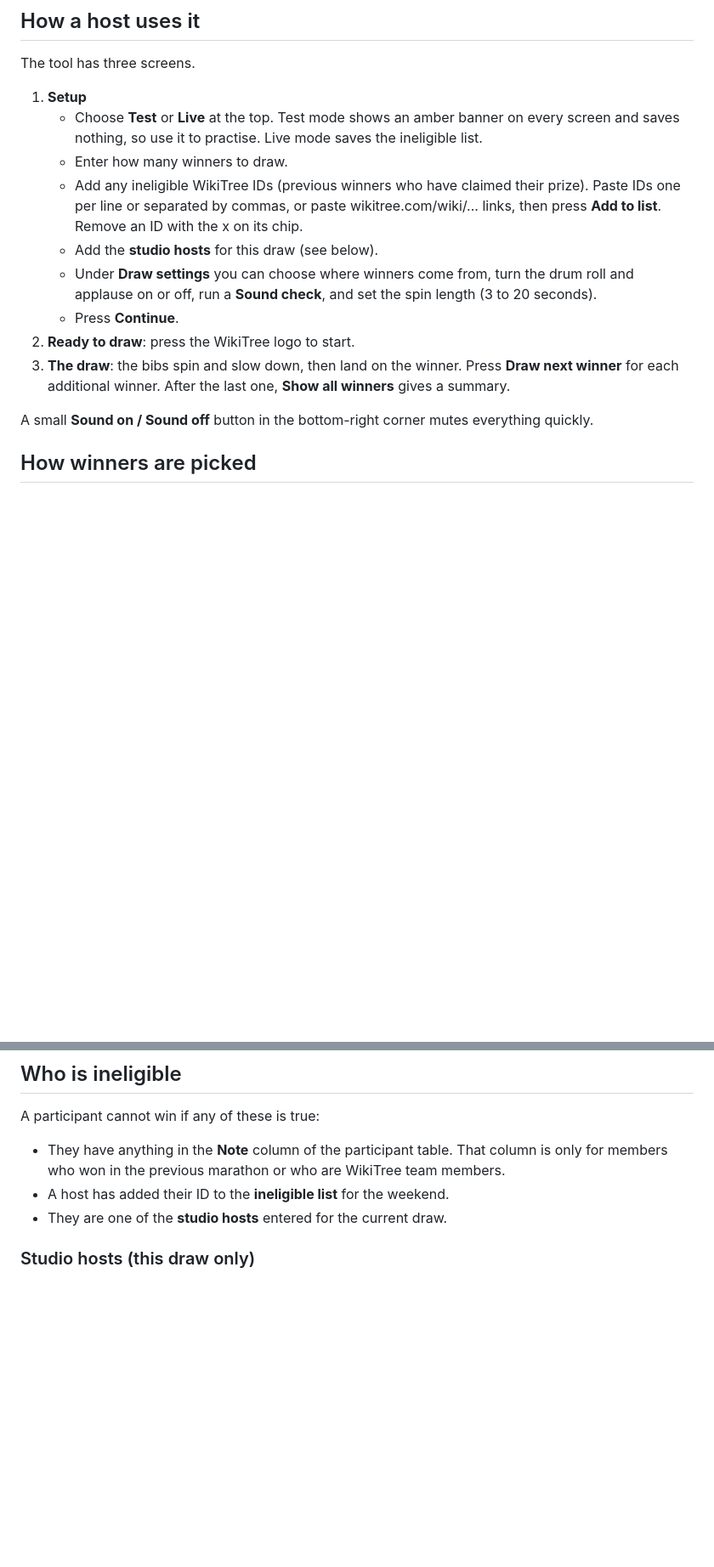
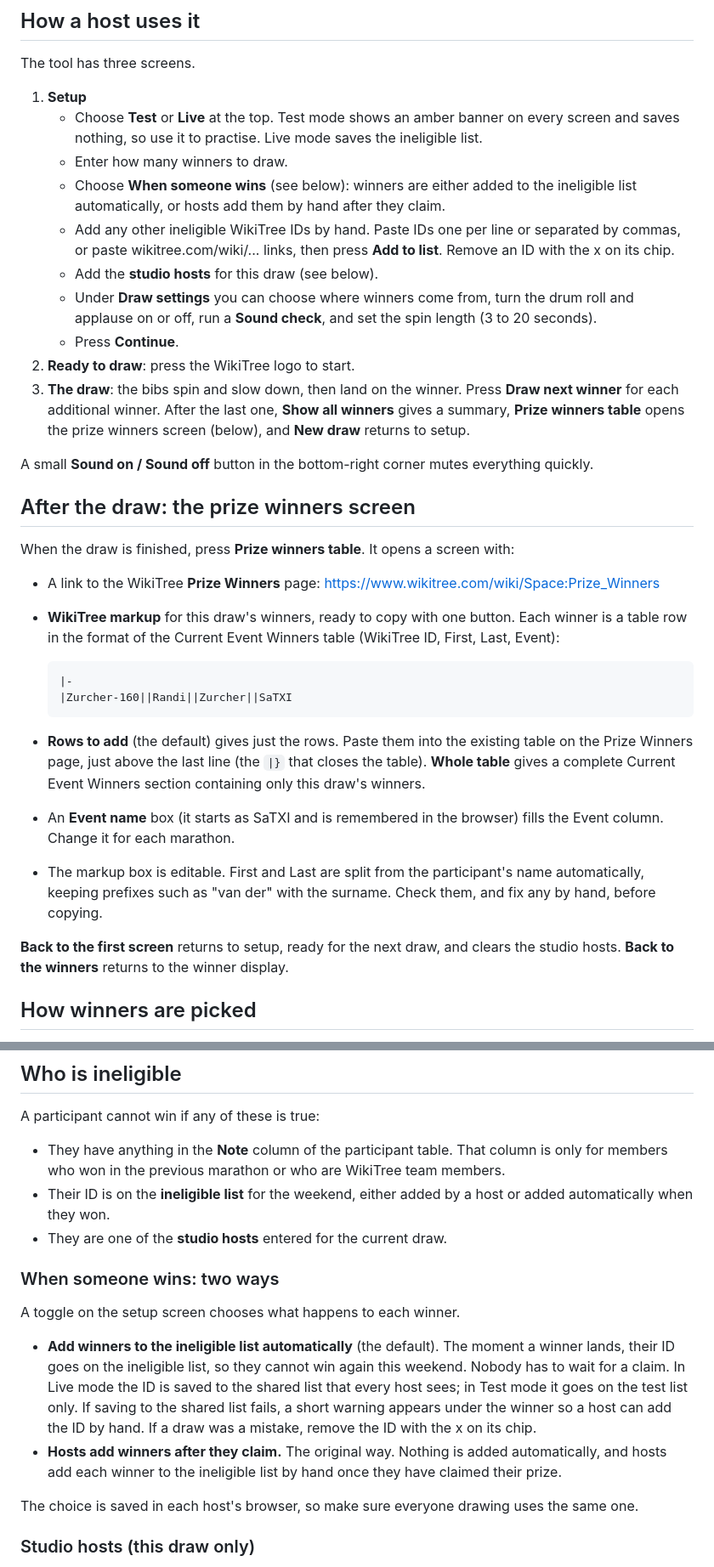
Before and after one commit to robinson27225/WikiTreeMarathonDrawing, a Markdown page: README.md, 2 parts joined by grey strips. Shown at 85% size. GitHub-like rendering; blank space fills up the shorter version.

````diff
--- a/README.md
+++ b/README.md
@@ -14,14 +14,33 @@ The tool has three screens.
 1. **Setup**
    - Choose **Test** or **Live** at the top. Test mode shows an amber banner on every screen and saves nothing, so use it to practise. Live mode saves the ineligible list.
    - Enter how many winners to draw.
-   - Add any ineligible WikiTree IDs (previous winners who have claimed their prize). Paste IDs one per line or separated by commas, or paste wikitree.com/wiki/... links, then press **Add to list**. Remove an ID with the x on its chip.
+   - Choose **When someone wins** (see below): winners are either added to the ineligible list automatically, or hosts add them by hand after they claim.
+   - Add any other ineligible WikiTree IDs by hand. Paste IDs one per line or separated by commas, or paste wikitree.com/wiki/... links, then press **Add to list**. Remove an ID with the x on its chip.
    - Add the **studio hosts** for this draw (see below).
    - Under **Draw settings** you can choose where winners come from, turn the drum roll and applause on or off, run a **Sound check**, and set the spin length (3 to 20 seconds).
    - Press **Continue**.
 2. **Ready to draw**: press the WikiTree logo to start.
-3. **The draw**: the bibs spin and slow down, then land on the winner. Press **Draw next winner** for each additional winner. After the last one, **Show all winners** gives a summary.
+3. **The draw**: the bibs spin and slow down, then land on the winner. Press **Draw next winner** for each additional winner. After the last one, **Show all winners** gives a summary, **Prize winners table** opens the prize winners screen (below), and **New draw** returns to setup.
 
 A small **Sound on / Sound off** button in the bottom-right corner mutes everything quickly.
+
+## After the draw: the prize winners screen
+
+When the draw is finished, press **Prize winners table**. It opens a screen with:
+
+- A link to the WikiTree **Prize Winners** page: https://www.wikitree.com/wiki/Space:Prize_Winners
+- **WikiTree markup** for this draw's winners, ready to copy with one button. Each winner is a table row in the format of the Current Event Winners table (WikiTree ID, First, Last, Event):
+
+  ```
+  |-
+  |Zurcher-160||Randi||Zurcher||SaTXI
+  ```
+
+- **Rows to add** (the default) gives just the rows. Paste them into the existing table on the Prize Winners page, just above the last line (the `|}` that closes the table). **Whole table** gives a complete Current Event Winners section containing only this draw's winners.
+- An **Event name** box (it starts as SaTXI and is remembered in the browser) fills the Event column. Change it for each marathon.
+- The markup box is editable. First and Last are split from the participant's name automatically, keeping prefixes such as "van der" with the surname. Check them, and fix any by hand, before copying.
+
+**Back to the first screen** returns to setup, ready for the next draw, and clears the studio hosts. **Back to the winners** returns to the winner display.
 
 ## How winners are picked
 
@@ -34,8 +53,17 @@ If the tool cannot be reached, the page says so and offers **Entire eligible ros
 A participant cannot win if any of these is true:
 
 - They have anything in the **Note** column of the participant table. That column is only for members who won in the previous marathon or who are WikiTree team members.
-- A host has added their ID to the **ineligible list** for the weekend.
+- Their ID is on the **ineligible list** for the weekend, either added by a host or added automatically when they won.
 - They are one of the **studio hosts** entered for the current draw.
+
+### When someone wins: two ways
+
+A toggle on the setup screen chooses what happens to each winner.
+
+- **Add winners to the ineligible list automatically** (the default). The moment a winner lands, their ID goes on the ineligible list, so they cannot win again this weekend. Nobody has to wait for a claim. In Live mode the ID is saved to the shared list that every host sees; in Test mode it goes on the test list only. If saving to the shared list fails, a short warning appears under the winner so a host can add the ID by hand. If a draw was a mistake, remove the ID with the x on its chip.
+- **Hosts add winners after they claim.** The original way. Nothing is added automatically, and hosts add each winner to the ineligible list by hand once they have claimed their prize.
+
+The choice is saved in each host's browser, so make sure everyone drawing uses the same one.
 
 ### Studio hosts (this draw only)
 
````
Also changed, not shown: other parts of README.md (+1 -1 lines).
